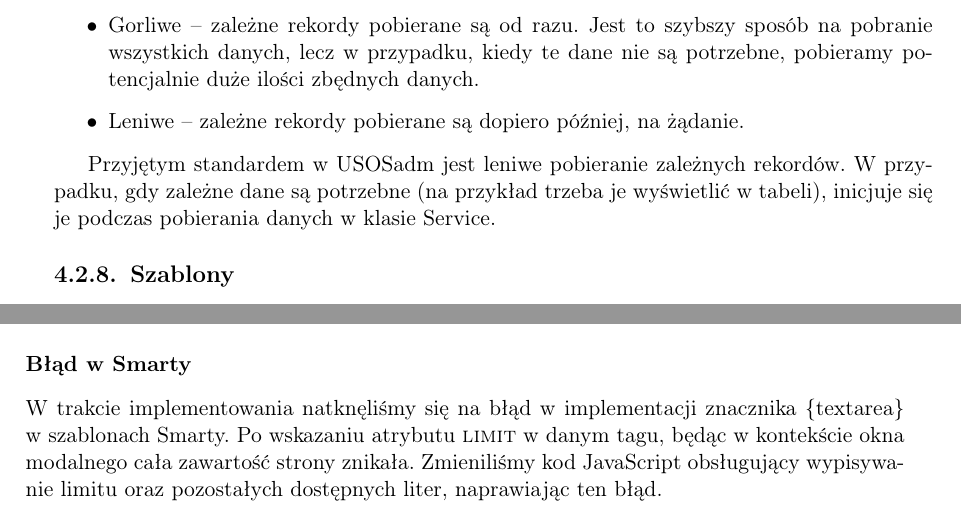
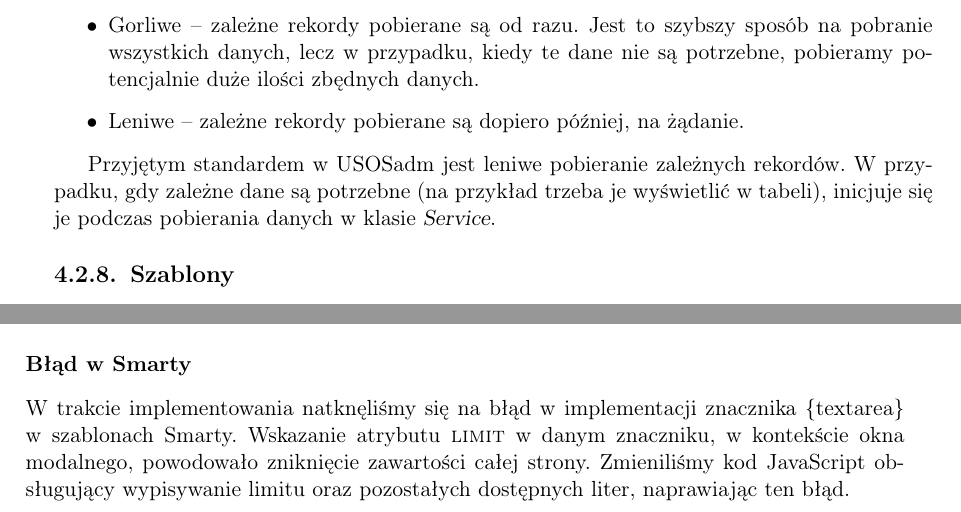
Before and after one commit to as374118/zpp2018, a LaTeX thesis (main.tex): two parts of pages 25 and 36 of 43, joined at a grey line, cut so that both start at the same text. Compiled offline with pdfLaTeX.

Commit message:
poprawki 31.01.2019

```diff
--- a/main.tex
+++ b/main.tex
@@ -664,7 +664,7 @@ Bardzo często obiekty w bazie danych odwołują się do innych obiektów z bazy
 \item Leniwe -- zależne rekordy pobierane są dopiero później, na żądanie.
 \end{itemize}
 
-Przyjętym standardem w USOSadm jest leniwe pobieranie zależnych rekordów. W przypadku, gdy zależne dane są potrzebne (na przykład trzeba je wyświetlić w tabeli), inicjuje się je podczas pobierania danych w klasie Service.
+Przyjętym standardem w USOSadm jest leniwe pobieranie zależnych rekordów. W przypadku, gdy zależne dane są potrzebne (na przykład trzeba je wyświetlić w tabeli), inicjuje się je podczas pobierania danych w klasie \textsl{Service}.
 
 \subsection{Szablony}
 Wizualna prezentacja widoków jest definiowana w szablonach. Zgodnie z istniejącymi standardami, każda tabela i formularz posiada swój własny, odrębny szablon.
@@ -907,7 +907,7 @@ System USOSweb wspiera dwa języki: polski i angielski. Dla wsparcia wielojęzyc
 \subsubsection{Wyjątki}
 Przy wysyłaniu danych do serwera w postaci JSON chcieliśmy otrzymać informację o~ewentualnym~błędzie również w postaci JSON. W tym celu rozbudowaliśmy mechanizm wyjątków używany w USOSweb dodając możliwość przekazywania wyniku wyjątku w postaci JSON wskazując odpowiednią opcję w momencie zgłaszania wyjątku, który jest obiektem klasy \textsl{ActionError}.
 \subsubsection{Błąd w Smarty}
-W trakcie implementowania natknęliśmy się na~błąd w~implementacji znacznika \{textarea\} w~szablonach~Smarty. Po wskazaniu atrybutu \textsc{limit} w~danym~tagu, będąc w~kontekście okna modalnego cała zawartość strony znikała. Zmieniliśmy kod JavaScript obsługujący wypisywanie limitu oraz pozostałych dostępnych liter, naprawiając ten błąd.
+W trakcie implementowania natknęliśmy się na~błąd w~implementacji znacznika \{textarea\} w~szablonach~Smarty. Wskazanie atrybutu \textsc{limit} w danym znaczniku, w kontekście okna modalnego, powodowało zniknięcie zawartości całej strony. Zmieniliśmy kod JavaScript obsługujący wypisywanie limitu oraz pozostałych dostępnych liter, naprawiając ten błąd.
 \subsection{Potencjalne ataki i zabezpieczenia} \label{subsec:bezpiecz}
 \subsubsection{CSRF}
 W celu zapobiegania potencjalnym atakom CSRF w jedynym miejscu, w którym zmieniamy dane, dodaliśmy sprawdzenie tokenu CSRF.
```
Also changed, not shown: main.tex (4 more changed lines).
